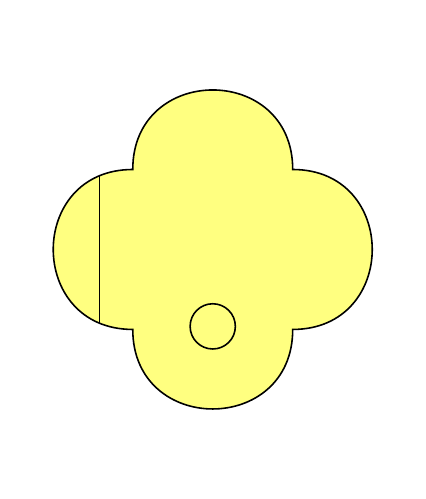
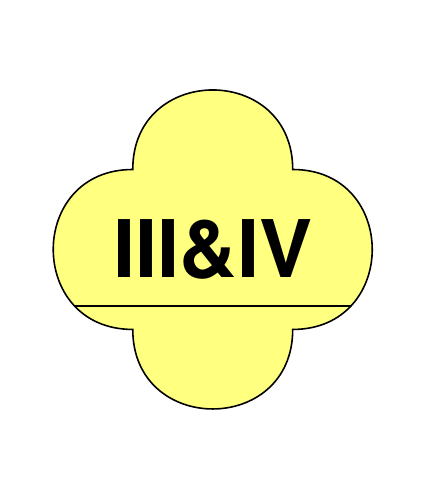
Before and after one commit to ralphieraccoon/MilSymb, a LaTeX figure (test.tex, which reads milsymb.sty): the whole page. Compiled offline with pdfLaTeX.

Commit message:
Fixed supply key issue.

```diff
--- a/milsymb.sty
+++ b/milsymb.sty
@@ -1279,52 +1279,68 @@ NATOSymb multi/upperlower/maintenance/.pic={
 },
 %% SUPPLY %%
 NATOSymb supply/class 1/.pic={
+\pic {NATOSymb land/main/supply/\NATOSymb@selectedfaction};
 \pic at (0, 0) {NATOSymb main/text={I}};
 },
 NATOSymb supply/class 2/.pic={
+\pic {NATOSymb land/main/supply/\NATOSymb@selectedfaction};
 \pic at (0, 0) {NATOSymb main/text={II}};
 },
 NATOSymb supply/class 3/.pic={
+\pic {NATOSymb land/main/supply/\NATOSymb@selectedfaction};
 \pic at (0, 0) {NATOSymb multi/main/petroleum oil and lubricants};
 },
 NATOSymb supply/class 4/.pic={
+\pic {NATOSymb land/main/supply\NATOSymb@selectedfaction};
 \pic at (0, 0) {NATOSymb main/text={IV}};
 },
 NATOSymb supply/class 5/.pic={
+\pic {NATOSymb land/main/supply/\NATOSymb@selectedfaction};
 \pic at (0, 0) {NATOSymb multi/main/ammunition};
 },
 NATOSymb supply/class all/.pic={
+\pic {NATOSymb land/main/supply/\NATOSymb@selectedfaction};
 \pic at (0, 0) {NATOSymb main/text={ALL}};
 },
 NATOSymb supply/class US 1/.pic={
+\pic {NATOSymb land/main/supply/\NATOSymb@selectedfaction};
 \pic at (0, 0) {NATOSymb main/text={S}};
 },
 NATOSymb supply/class US 2/.pic={
+\pic {NATOSymb land/main/supply\NATOSymb@selectedfaction};
 \pic at (0, 0) {NATOSymb multi/main/quartermaster};
 },
 NATOSymb supply/class US 3/.pic={
+\pic {NATOSymb land/main/supply/\NATOSymb@selectedfaction};
 \pic at (0, 0) {NATOSymb multi/main/petroleum oil and lubricants};
 },
 NATOSymb supply/class US 4/.pic={
+\pic {NATOSymb land/main/supply/\NATOSymb@selectedfaction};
 \pic at (0, 0) {NATOSymb multi/main/engineer};
 },
 NATOSymb supply/class US 5/.pic={
+\pic {NATOSymb land/main/supply\NATOSymb@selectedfaction};
 \pic at (0, 0) {NATOSymb multi/main/ammunition};
 },
 NATOSymb supply/class US 6/.pic={
+\pic {NATOSymb land/main/supply/\NATOSymb@selectedfaction};
 \pic at (0, 0) {NATOSymb multi/main/person};
 },
 NATOSymb supply/class US 7/.pic={
+\pic {NATOSymb land/main/supply/\NATOSymb@selectedfaction};
 \pic at (0, 0) {NATOSymb multi/main/major end};
 },
 NATOSymb supply/class US 8/.pic={
+\pic {NATOSymb land/main/supply/\NATOSymb@selectedfaction};
 \draw (0, -0.2) -- (M.north);
 \pic at (0, 0) {NATOSymb supply/medicalbar/\NATOSymb@selectedfaction};
 },
 NATOSymb supply/class US 9/.pic={
+\pic {NATOSymb land/main/supply/\NATOSymb@selectedfaction};
 \pic at (0, 0) {NATOSymb multi/main/repair parts};
 },
 NATOSymb supply/class US 10/.pic={
+\pic {NATOSymb land/main/supply/\NATOSymb@selectedfaction};
 \pic at (0, 0) {NATOSymb main/text={CA}};
 },
 NATOSymb supply/medicalbar/friendly/.pic={
@@ -1338,6 +1354,11 @@ NATOSymb supply/medicalbar/neutral/.pic={
 },
 NATOSymb supply/medicalbar/unknown/.pic={
 \draw (0.65, 0.2) -- (-0.65, 0.2);
+},
+NATOSymb supply/text/.pic={
+\pic {NATOSymb land/main/supply/\NATOSymb@selectedfaction};
+\fontsize{10}{0}\selectfont
+\node at (0,0) {#1};
 },
 %% TEMPLATES %%
 NATOSymb main/text/.pic={
@@ -1711,8 +1732,6 @@ line=solid,
    main/killing victims/.style={/NATOSymb/.cd, symbC=land/main/killing victims},
    main/victim of an attempted crime/.style={/NATOSymb/.cd, symbC=land/main/victim of an attempted crime},
    main/spy/.style={/NATOSymb/.cd, symbC=main/text, symbCT=SPY},
-   supply/.style 2 args={/NATOSymb/.cd, \ifx&##2&symbC=supply/class ##1, \else symbC=main/text, symbCT=\uppercase\expandafter{\romannumeral##1\relax} \& \uppercase\expandafter{\romannumeral##2\relax}\fi},
-   supply/.value required,
    upper/.is choice,
    upper/none/.style= {/NATOSymb/.cd, symbU=main/textsmall, symbUT=},
    upper/air assault/.style= {/NATOSymb/.cd, symbU=land/upper/air assault},
@@ -1886,6 +1905,8 @@ line=solid,
    status/reinforced and reduced/.style= {/NATOSymb/.cd, symbR=\ooalign{\raisebox{2pt}{+}\cr\smash{\raisebox{-2pt}{\textminus}}\cr} \ },
    altitude/.style 2 args={/NATOSymb/.cd, symbL=main/textsmall, symbLT={\fontsize{6}{0}\selectfont \ifx&##2&  \acs{##1} \else \acs{##1S}/\acs{##2} \fi }},
    altitude/.value required,
+   supply/.style 2 args={/NATOSymb/.cd, symbC={\ifx&##2&supply/class ##1\else supply/text\fi}, symbCT={\ifx&##2&\else\uppercase\expandafter{\romannumeral##1\relax}\&\uppercase\expandafter{\romannumeral##2\relax}\fi}},
+   supply/.value required,
    staff comments/.store in=\NATOSymb@symbG,
    additional information/.store in=\NATOSymb@symbH,
    higher formation/.store in=\NATOSymb@symbM,
--- a/test.tex
+++ b/test.tex
@@ -11,7 +11,7 @@
 
 %\NATOAir[scale=2, faction=friendly, main=military airship]{(0,0)}
 
-\NATOLand[faction=unknown, main=main gun system, lower=bicycle equipped]{(0,0)}
+\NATOLand[faction=unknown, supply={3}{4}]{(0,0)}
 
 %\begin{landgroup}
 %\item \NATOLand[faction=friendly, main=above corps support, echelon=team, status=reinforced and reduced, upper=mobile advisor and support, altitude={Low}{Medium}]{(0,0)};
```
Also changed, not shown: manual_scripts/Air_lower_table.tex (+1 -1 lines), manual_scripts/Air_main_table.tex (+1 -1 lines), manual_scripts/Air_upper_table.tex (+1 -1 lines), manual_scripts/Land_lower_table.tex (+1 -1 lines), manual_scripts/Land_main_table.tex (+1 -1 lines), manual_scripts/Land_upper_table.tex (+1 -1 lines), manual_scripts/Missile_left_table.tex (+1 -1 lines), manual_scripts/Missile_right_table.tex (+1 -1 lines), 1 other file.
